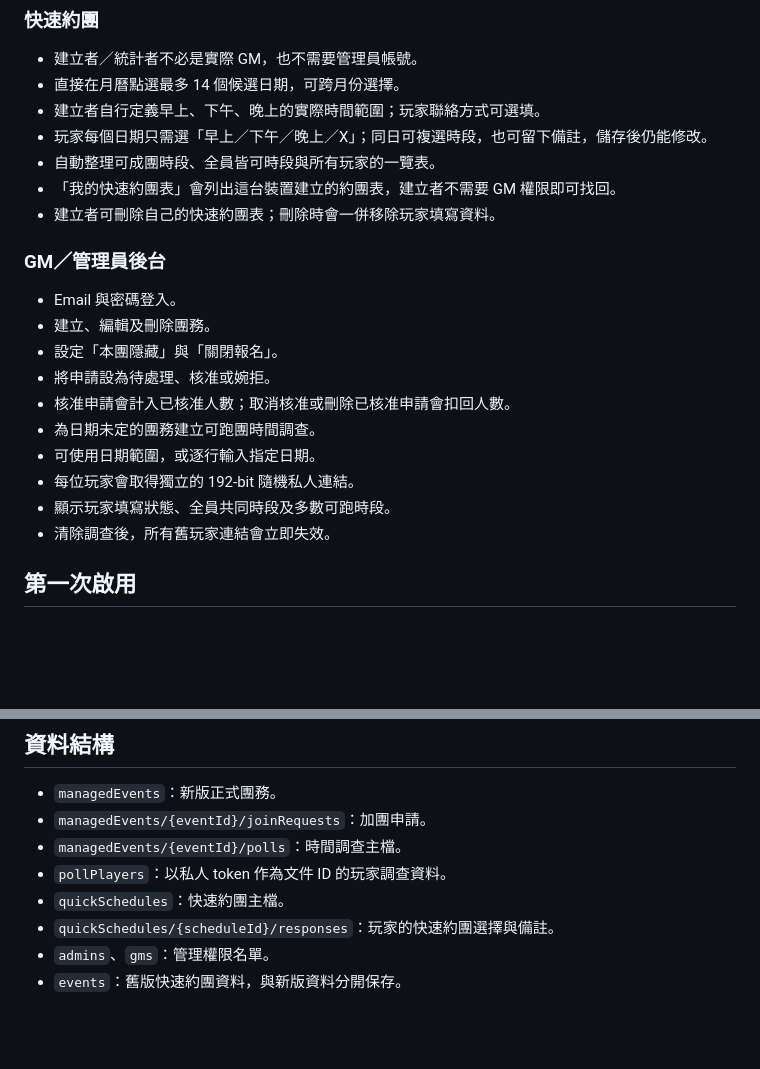
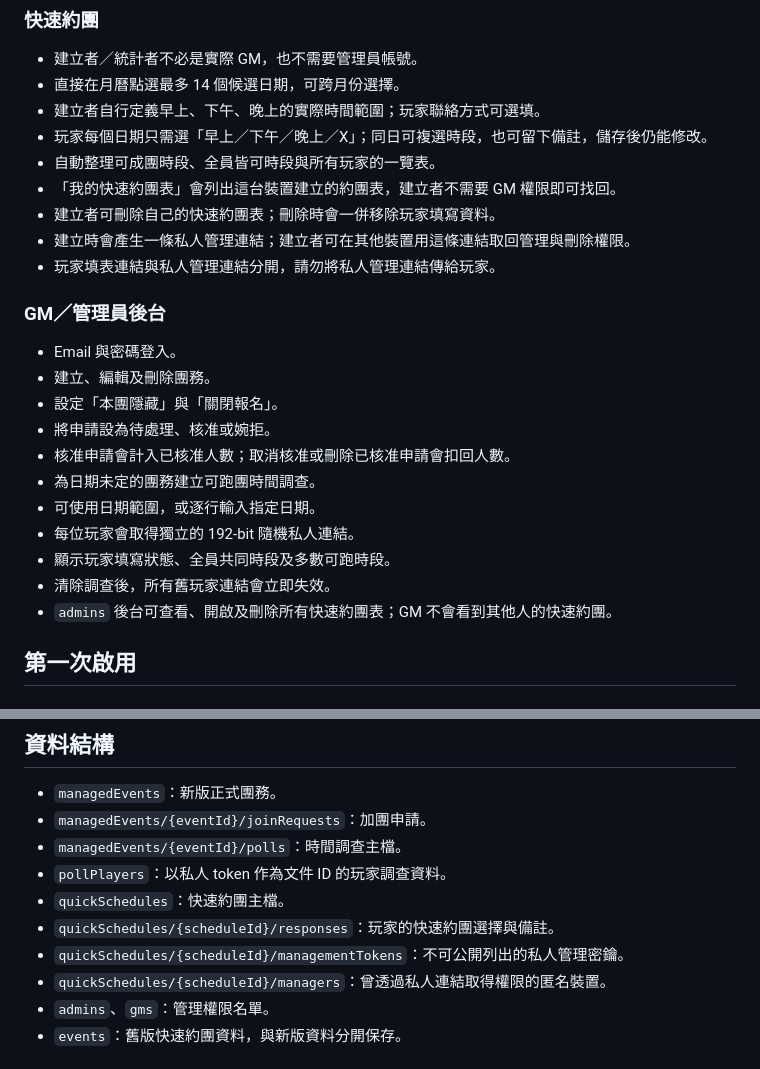
Before and after one commit to casita3167/Gather-Party, a Markdown page: README.md, 2 parts joined by grey strips. Rendered like a GitHub page; blank space fills up the shorter version.

Commit message:
Add private quick management in README.md

```diff
--- a/README.md
+++ b/README.md
@@ -25,6 +25,8 @@ Gather Party 是部署在 GitHub Pages 的 Firebase 團務管理網站。公開
 - 自動整理可成團時段、全員皆可時段與所有玩家的一覽表。
 - 「我的快速約團表」會列出這台裝置建立的約團表，建立者不需要 GM 權限即可找回。
 - 建立者可刪除自己的快速約團表；刪除時會一併移除玩家填寫資料。
+- 建立時會產生一條私人管理連結；建立者可在其他裝置用這條連結取回管理與刪除權限。
+- 玩家填表連結與私人管理連結分開，請勿將私人管理連結傳給玩家。
 
 ### GM／管理員後台
 
@@ -38,6 +40,7 @@ Gather Party 是部署在 GitHub Pages 的 Firebase 團務管理網站。公開
 - 每位玩家會取得獨立的 192-bit 隨機私人連結。
 - 顯示玩家填寫狀態、全員共同時段及多數可跑時段。
 - 清除調查後，所有舊玩家連結會立即失效。
+- `admins` 後台可查看、開啟及刪除所有快速約團表；GM 不會看到其他人的快速約團。
 
 ## 第一次啟用
 
@@ -120,6 +123,8 @@ Gather Party 是部署在 GitHub Pages 的 Firebase 團務管理網站。公開
 - `pollPlayers`：以私人 token 作為文件 ID 的玩家調查資料。
 - `quickSchedules`：快速約團主檔。
 - `quickSchedules/{scheduleId}/responses`：玩家的快速約團選擇與備註。
+- `quickSchedules/{scheduleId}/managementTokens`：不可公開列出的私人管理密鑰。
+- `quickSchedules/{scheduleId}/managers`：曾透過私人連結取得權限的匿名裝置。
 - `admins`、`gms`：管理權限名單。
 - `events`：舊版快速約團資料，與新版資料分開保存。
 
```
